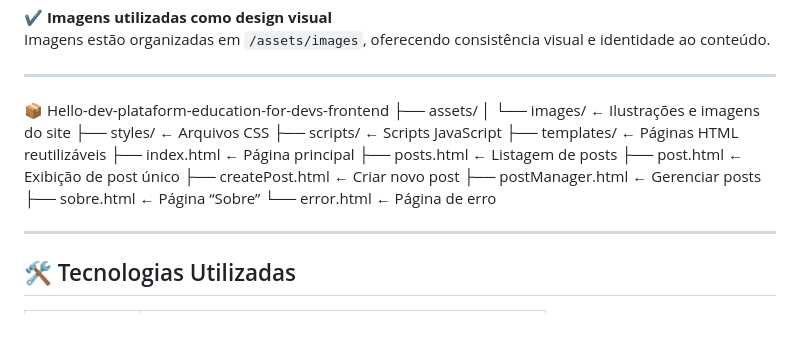
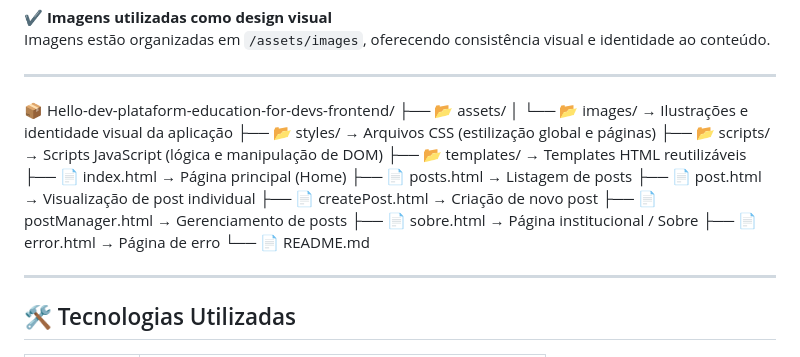
Before and after one commit to JoaoJunio09/blog-frontend, a Markdown page: README.md, the part around the change. Drawn GitHub-style; blank space fills up the shorter version.

Commit message:
Revise project structure and descriptions in README
Updated directory structure and descriptions in README.

```diff
--- a/README.md
+++ b/README.md
@@ -35,19 +35,20 @@ Imagens estão organizadas em `/assets/images`, oferecendo consistência visual
 
 ---
 
-📦 Hello-dev-plataform-education-for-devs-frontend
-├── assets/
-│ └── images/ ← Ilustrações e imagens do site
-├── styles/ ← Arquivos CSS
-├── scripts/ ← Scripts JavaScript
-├── templates/ ← Páginas HTML reutilizáveis
-├── index.html ← Página principal
-├── posts.html ← Listagem de posts
-├── post.html ← Exibição de post único
-├── createPost.html ← Criar novo post
-├── postManager.html ← Gerenciar posts
-├── sobre.html ← Página “Sobre”
-└── error.html ← Página de erro
+📦 Hello-dev-plataform-education-for-devs-frontend/
+├── 📂 assets/
+│   └── 📂 images/              → Ilustrações e identidade visual da aplicação
+├── 📂 styles/                  → Arquivos CSS (estilização global e páginas)
+├── 📂 scripts/                 → Scripts JavaScript (lógica e manipulação de DOM)
+├── 📂 templates/               → Templates HTML reutilizáveis
+├── 📄 index.html               → Página principal (Home)
+├── 📄 posts.html               → Listagem de posts
+├── 📄 post.html                → Visualização de post individual
+├── 📄 createPost.html          → Criação de novo post
+├── 📄 postManager.html         → Gerenciamento de posts
+├── 📄 sobre.html               → Página institucional / Sobre
+├── 📄 error.html               → Página de erro
+└── 📄 README.md
 
 
 ---
```
